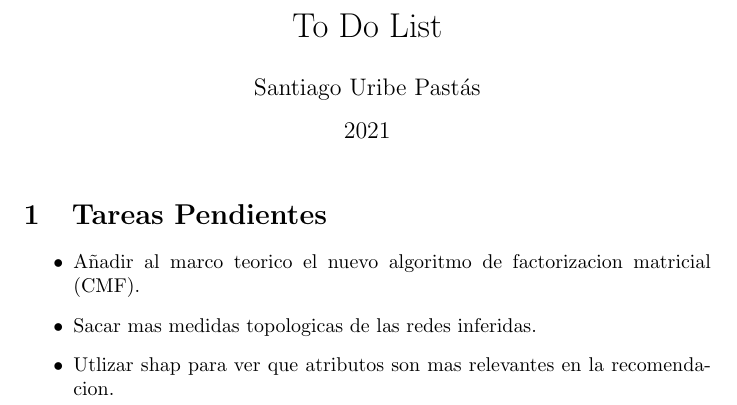
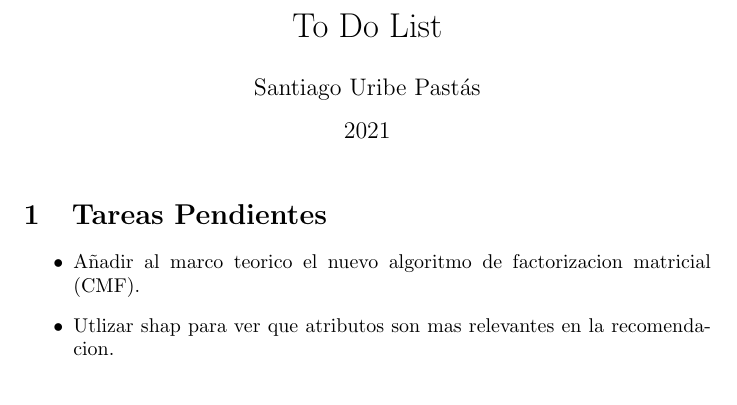
Before and after one commit to suribe06/BSc-Thesis, a LaTeX document (main.tex): part of the page, cut so that both start at the same text. Compiled offline with pdfLaTeX.

Commit message:
Better recommendation results using more topological measurements

```diff
--- a/main.tex
+++ b/main.tex
@@ -12,7 +12,6 @@
 \section{Tareas Pendientes}
 \begin{itemize}
     \item Añadir al marco teorico el nuevo algoritmo de factorizacion matricial (CMF).
-    \item Sacar mas medidas topologicas de las redes inferidas.
     \item Utlizar shap para ver que atributos son mas relevantes en la recomendacion.
 \end{itemize}
 
```
Also changed, not shown: Code/Matrix Factorization/images/recommendation with properties.png (deleted), Code/Matrix Factorization/images/recommendation without properties.png (deleted), 1 other file.
